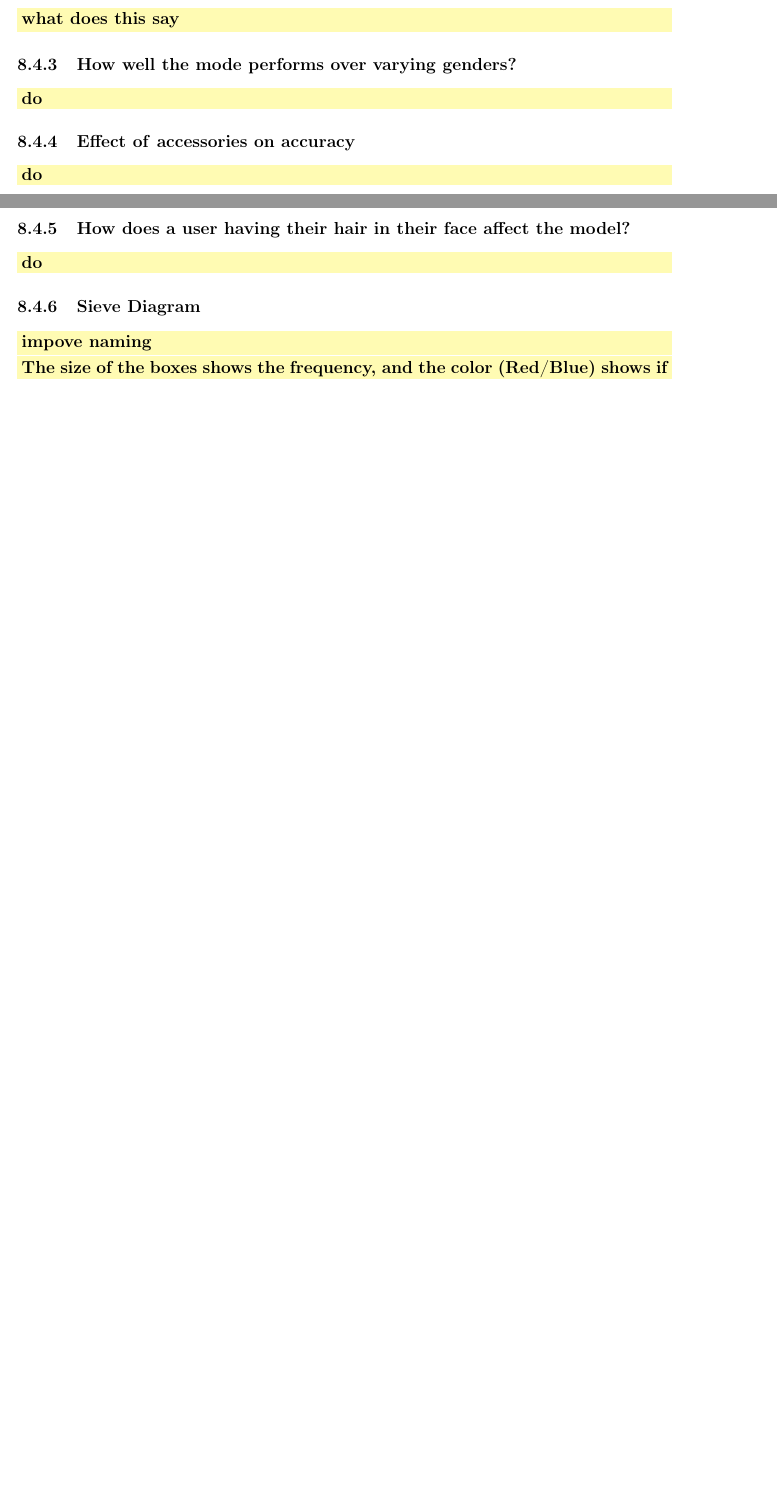
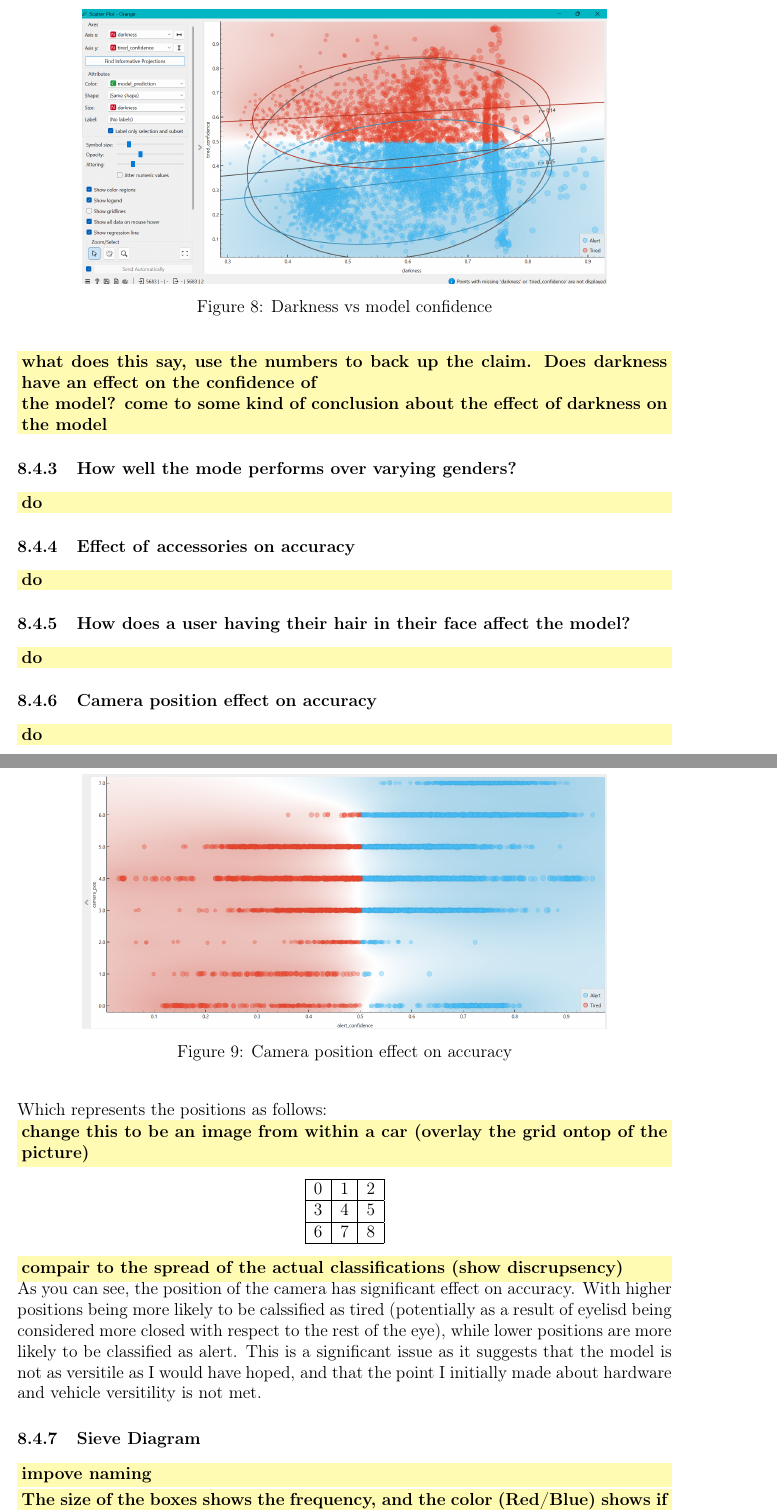
Before and after one commit to CharlesES-342/Driver-Drowsiness-Dissertation, a LaTeX thesis (Report/Dissertation_report.tex, which reads Report/chapters/evaluation.tex): two parts of pages 33 and 34 of 36 before the commit and two parts of pages 34 and 35 of 38 after it, joined at a grey line, cut at the place of the change, the shorter picture padded with empty space. Compiled offline with pdfLaTeX.

Commit message:
some additional images and a little discription (alot more TODO's added)

```diff
--- a/Report/chapters/evaluation.tex
+++ b/Report/chapters/evaluation.tex
@@ -134,8 +134,15 @@ as lower light implies earlier in the morning/later in the day – when someone
     \includegraphics[width=0.8\textwidth]{images/correlations.png}
     \caption{Darkness effect}
 \end{figure}
-\TODO{what does this say}
+\TODO{does darkness have an overall effect (can it point to one classification more than the other?)}
 
+\begin{figure}[H]
+    \centering
+    \includegraphics[width=0.8\textwidth]{images/darknessxmodel_confidence.png}
+    \caption{Darkness vs model confidence}
+\end{figure}
+\TODO{what does this say, use the numbers to back up the claim. Does darkness have an effect on the confidence of \\
+the model? come to some kind of conclusion about the effect of darkness on the model}
 
 
 
@@ -149,6 +156,29 @@ as lower light implies earlier in the morning/later in the day – when someone
 \subsubsection{How does a user having their \textbf{hair in their face} affect the model?}
 \TODO{do}
 
+\subsubsection{Camera position effect on accuracy}
+\TODO{do}
+\begin{figure}[H]
+    \centering
+    \includegraphics[width=0.8\textwidth]{images/tirednesxcamera_pos.png}
+    \caption{Camera position effect on accuracy}
+\end{figure}
+Which represents the positions as follows:\\
+\TODO{change this to be an image from within a car (overlay the grid ontop of the picture)}
+\begin{center}
+    \begin{tabular}{|c|c|c|}
+        \hline
+        0 & 1 & 2 \\ \hline
+        3 & 4 & 5 \\ \hline
+        6 & 7 & 8 \\ \hline
+    \end{tabular}
+\end{center}
+\TODO{compair to the spread of the actual classifications (show discrupsency)}
+As you can see, the position of the camera has significant effect on accuracy. With higher positions being more
+likely to be calssified as tired (potentially as a result of eyelisd being considered more closed with respect to
+the rest of the eye), while lower positions are more likely to be classified as alert. This is a significant issue
+as it suggests that the model is not as versitile as I would have hoped, and that the point I initially made about
+hardware and vehicle versitility is not met.
 
 
 \subsubsection{Sieve Diagram} \TODO{impove naming}
```
Also changed, not shown: Report/Dissertation_report.pdf, Report/Images/darknessxmodel_confidence.png (added), Report/Images/tirednesxcamera_pos.png (added).
